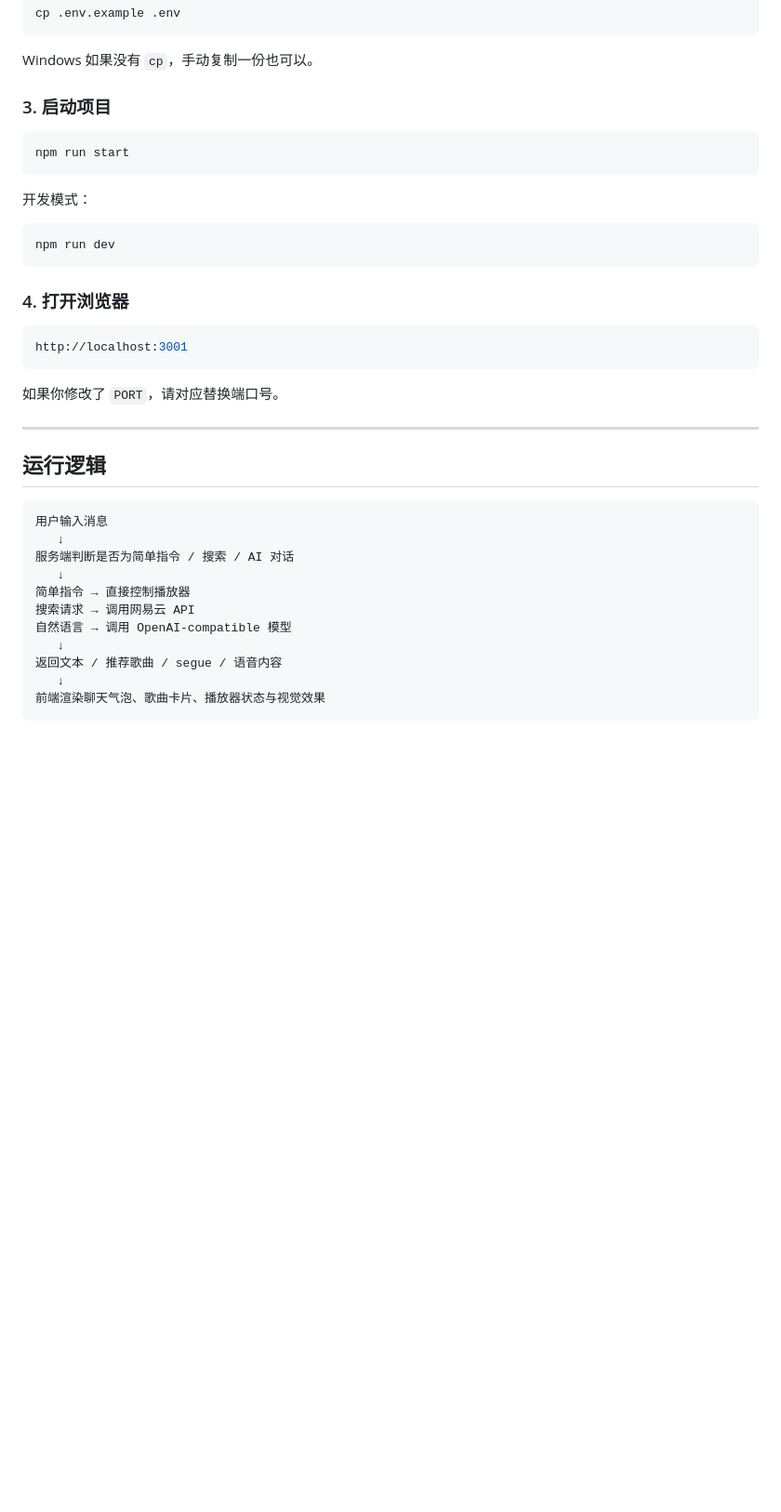
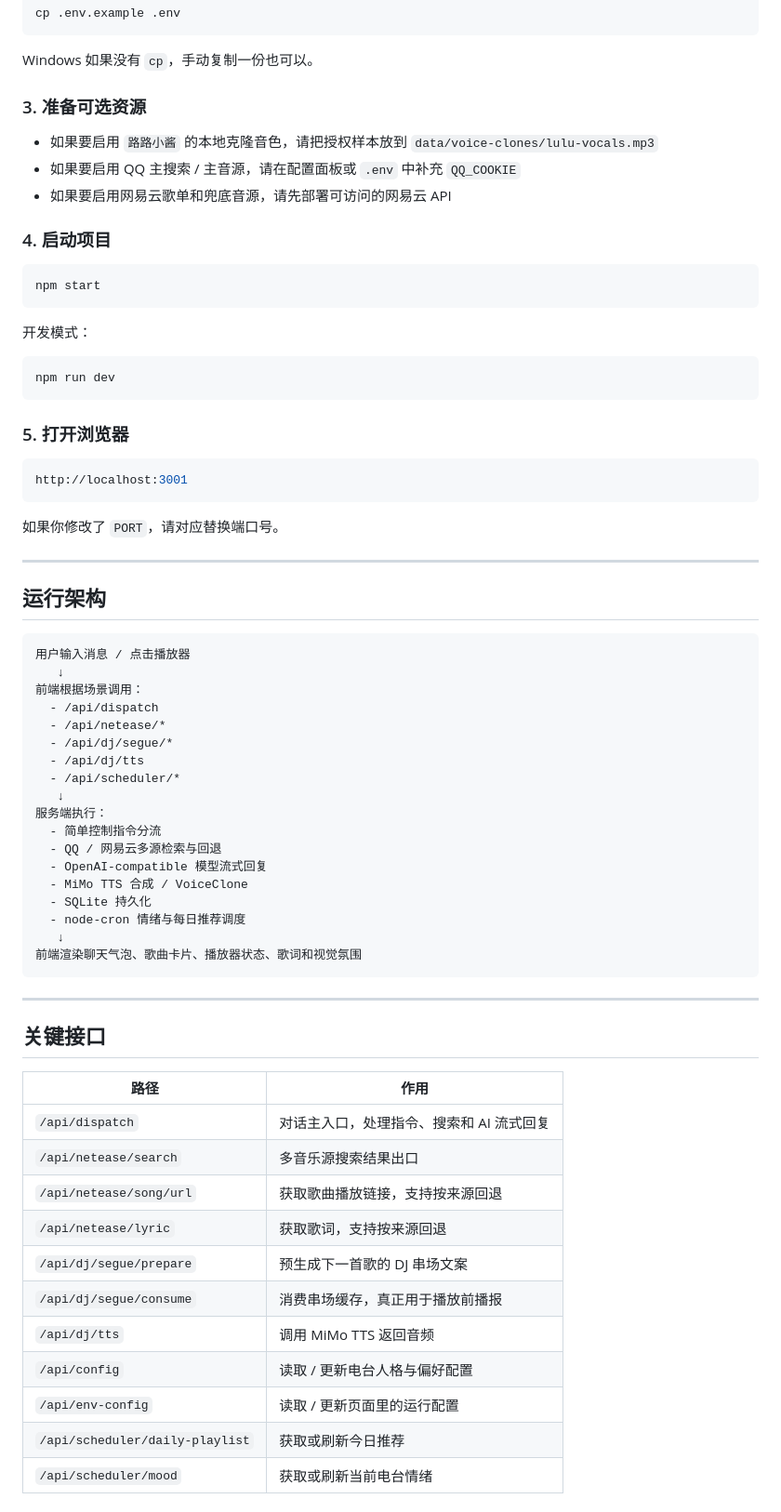
Before and after one commit to LY-zhang-yi-hao/Codex-FM, a Markdown page: README.md, the part around one of its changes. Shown at 93% size. GitHub-like rendering; blank space fills up the shorter version.

````diff
--- a/README.md
+++ b/README.md
@@ -243,10 +337,16 @@ cp .env.example .env
 
 Windows 如果没有 `cp`，手动复制一份也可以。
 
-### 3. 启动项目
+### 3. 准备可选资源
+
+- 如果要启用 `路路小酱` 的本地克隆音色，请把授权样本放到 `data/voice-clones/lulu-vocals.mp3`
+- 如果要启用 QQ 主搜索 / 主音源，请在配置面板或 `.env` 中补充 `QQ_COOKIE`
+- 如果要启用网易云歌单和兜底音源，请先部署可访问的网易云 API
+
+### 4. 启动项目
 
 ```bash
-npm run start
+npm start
 ```
 
 开发模式：
@@ -255,7 +355,7 @@ npm run start
 npm run dev
 ```
 
-### 4. 打开浏览器
+### 5. 打开浏览器
 
 ```bash
 http://localhost:3001
@@ -265,18 +365,44 @@ http://localhost:3001
 
 ---
 
-## 运行逻辑
+## 运行架构
 
 ```text
-用户输入消息
+用户输入消息 / 点击播放器
    ↓
-服务端判断是否为简单指令 / 搜索 / AI 对话
+前端根据场景调用：
+  - /api/dispatch
+  - /api/netease/*
+  - /api/dj/segue/*
+  - /api/dj/tts
+  - /api/scheduler/*
    ↓
-简单指令 → 直接控制播放器
-搜索请求 → 调用网易云 API
-自然语言 → 调用 OpenAI-compatible 模型
+服务端执行：
+  - 简单控制指令分流
+  - QQ / 网易云多源检索与回退
+  - OpenAI-compatible 模型流式回复
+  - MiMo TTS 合成 / VoiceClone
+  - SQLite 持久化
+  - node-cron 情绪与每日推荐调度
    ↓
-返回文本 / 推荐歌曲 / segue / 语音内容
-   ↓
-前端渲染聊天气泡、歌曲卡片、播放器状态与视觉效果
+前端渲染聊天气泡、歌曲卡片、播放器状态、歌词和视觉氛围
 ```
+
+---
+
+## 关键接口
+
+| 路径 | 作用 |
+| --- | --- |
+| `/api/dispatch` | 对话主入口，处理指令、搜索和 AI 流式回复 |
+| `/api/netease/search` | 多音乐源搜索结果出口 |
+| `/api/netease/song/url` | 获取歌曲播放链接，支持按来源回退 |
+| `/api/netease/lyric` | 获取歌词，支持按来源回退 |
+| `/api/dj/segue/prepare` | 预生成下一首歌的 DJ 串场文案 |
+| `/api/dj/segue/consume` | 消费串场缓存，真正用于播放前播报 |
+| `/api/dj/tts` | 调用 MiMo TTS 返回音频 |
+| `/api/config` | 读取 / 更新电台人格与偏好配置 |
+| `/api/env-config` | 读取 / 更新页面里的运行配置 |
+| `/api/scheduler/daily-playlist` | 获取或刷新今日推荐 |
+| `/api/scheduler/mood` | 获取或刷新当前电台情绪 |
+
````
Also changed, not shown: other parts of README.md (+169 -58 lines).
